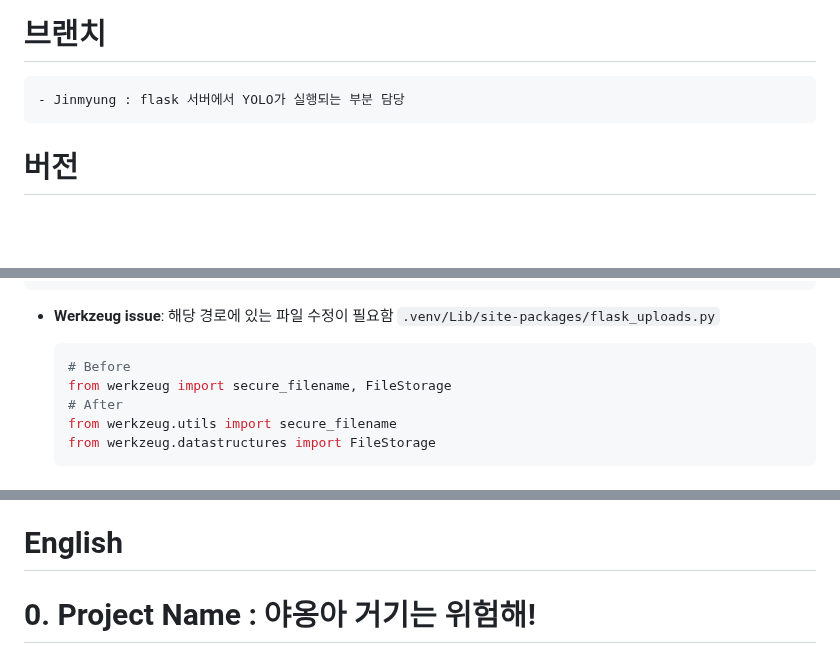
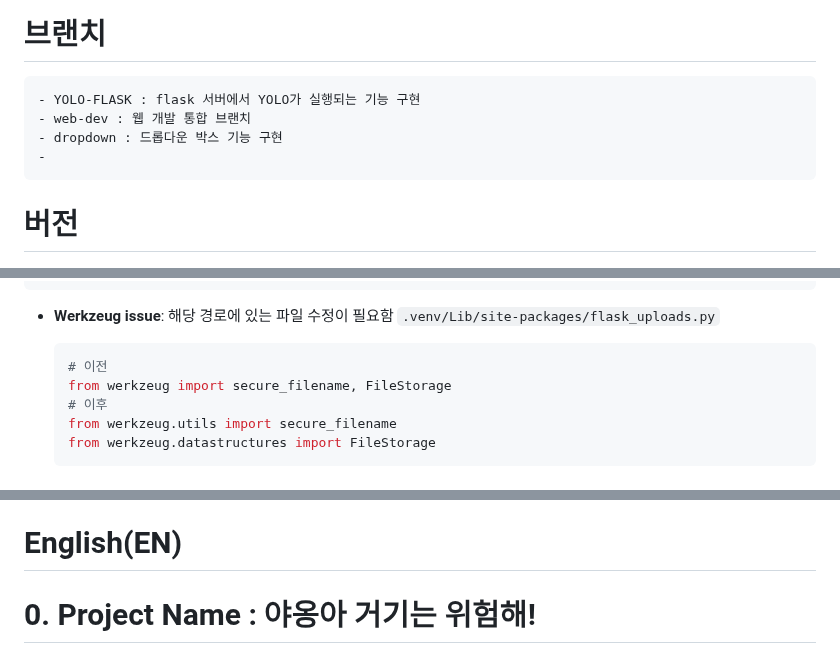
Before and after one commit to YoungEunYu/Hey-Kitty-That-is-Dangerous, a Markdown page: README.md, 3 parts joined by grey strips. Drawn GitHub-style; blank space fills up the shorter version.

Commit message:
README.md KR updated

````diff
--- a/README.md
+++ b/README.md
@@ -8,7 +8,10 @@
 
 
 # 브랜치
-    - Jinmyung : flask 서버에서 YOLO가 실행되는 부분 담당
+    - YOLO-FLASK : flask 서버에서 YOLO가 실행되는 기능 구현
+    - web-dev : 웹 개발 통합 브랜치
+    - dropdown : 드롭다운 박스 기능 구현
+    -
 
 # 버전
 - `Python 3.10.10`
@@ -32,9 +35,9 @@ python app.py
 - **Werkzeug issue**: 해당 경로에 있는 파일 수정이 필요함 `.venv/Lib/site-packages/flask_uploads.py`
 
     ```python
-    # Before
+    # 이전
     from werkzeug import secure_filename, FileStorage
-    # After
+    # 이후
     from werkzeug.utils import secure_filename
     from werkzeug.datastructures import FileStorage
     ```
@@ -117,7 +120,7 @@ web/src/static 안에 'warnings' 폴더 생성
 
 
 
-# English
+# English(EN)
 # 0. Project Name : 야옹아 거기는 위험해!
 # 1. Description(프로젝트 설명)
 # 2. Objective(목표)
````
